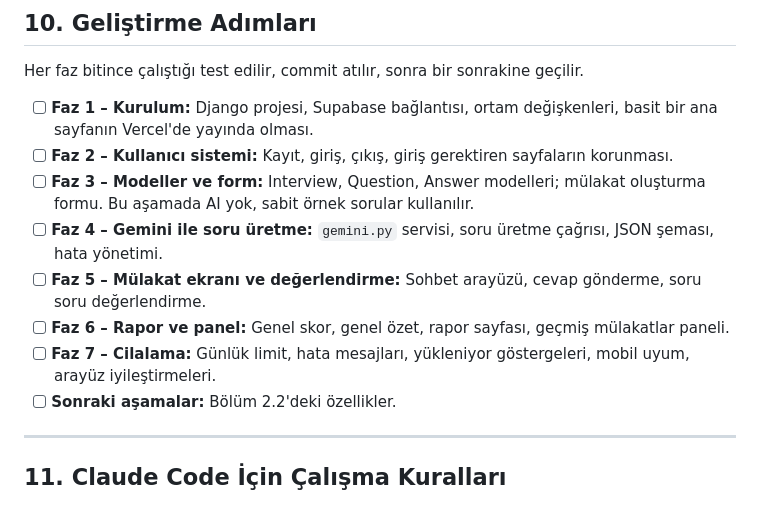
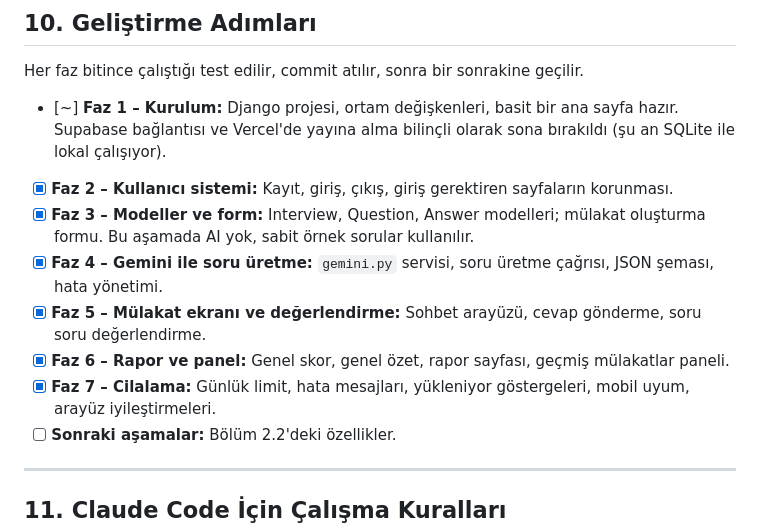
Before and after one commit to turkensar/mulakat-s-mulator, a Markdown page: docs/mulakat.md, the part around the change. GitHub-like rendering.

Commit message:
docs: Faz 2-7 kontrol listesini isaretle, Faz 1'i kismi olarak not et
Co-Authored-By: Claude Sonnet 5 <noreply@anthropic.com>

```diff
--- a/docs/mulakat.md
+++ b/docs/mulakat.md
@@ -259,13 +259,13 @@ ALLOWED_HOSTS=
 
 Her faz bitince çalıştığı test edilir, commit atılır, sonra bir sonrakine geçilir.
 
-- [ ] **Faz 1 – Kurulum:** Django projesi, Supabase bağlantısı, ortam değişkenleri, basit bir ana sayfanın Vercel'de yayında olması.
-- [ ] **Faz 2 – Kullanıcı sistemi:** Kayıt, giriş, çıkış, giriş gerektiren sayfaların korunması.
-- [ ] **Faz 3 – Modeller ve form:** Interview, Question, Answer modelleri; mülakat oluşturma formu. Bu aşamada AI yok, sabit örnek sorular kullanılır.
-- [ ] **Faz 4 – Gemini ile soru üretme:** `gemini.py` servisi, soru üretme çağrısı, JSON şeması, hata yönetimi.
-- [ ] **Faz 5 – Mülakat ekranı ve değerlendirme:** Sohbet arayüzü, cevap gönderme, soru soru değerlendirme.
-- [ ] **Faz 6 – Rapor ve panel:** Genel skor, genel özet, rapor sayfası, geçmiş mülakatlar paneli.
-- [ ] **Faz 7 – Cilalama:** Günlük limit, hata mesajları, yükleniyor göstergeleri, mobil uyum, arayüz iyileştirmeleri.
+- [~] **Faz 1 – Kurulum:** Django projesi, ortam değişkenleri, basit bir ana sayfa hazır. Supabase bağlantısı ve Vercel'de yayına alma bilinçli olarak sona bırakıldı (şu an SQLite ile lokal çalışıyor).
+- [x] **Faz 2 – Kullanıcı sistemi:** Kayıt, giriş, çıkış, giriş gerektiren sayfaların korunması.
+- [x] **Faz 3 – Modeller ve form:** Interview, Question, Answer modelleri; mülakat oluşturma formu. Bu aşamada AI yok, sabit örnek sorular kullanılır.
+- [x] **Faz 4 – Gemini ile soru üretme:** `gemini.py` servisi, soru üretme çağrısı, JSON şeması, hata yönetimi.
+- [x] **Faz 5 – Mülakat ekranı ve değerlendirme:** Sohbet arayüzü, cevap gönderme, soru soru değerlendirme.
+- [x] **Faz 6 – Rapor ve panel:** Genel skor, genel özet, rapor sayfası, geçmiş mülakatlar paneli.
+- [x] **Faz 7 – Cilalama:** Günlük limit, hata mesajları, yükleniyor göstergeleri, mobil uyum, arayüz iyileştirmeleri.
 - [ ] **Sonraki aşamalar:** Bölüm 2.2'deki özellikler.
 
 ---
```
